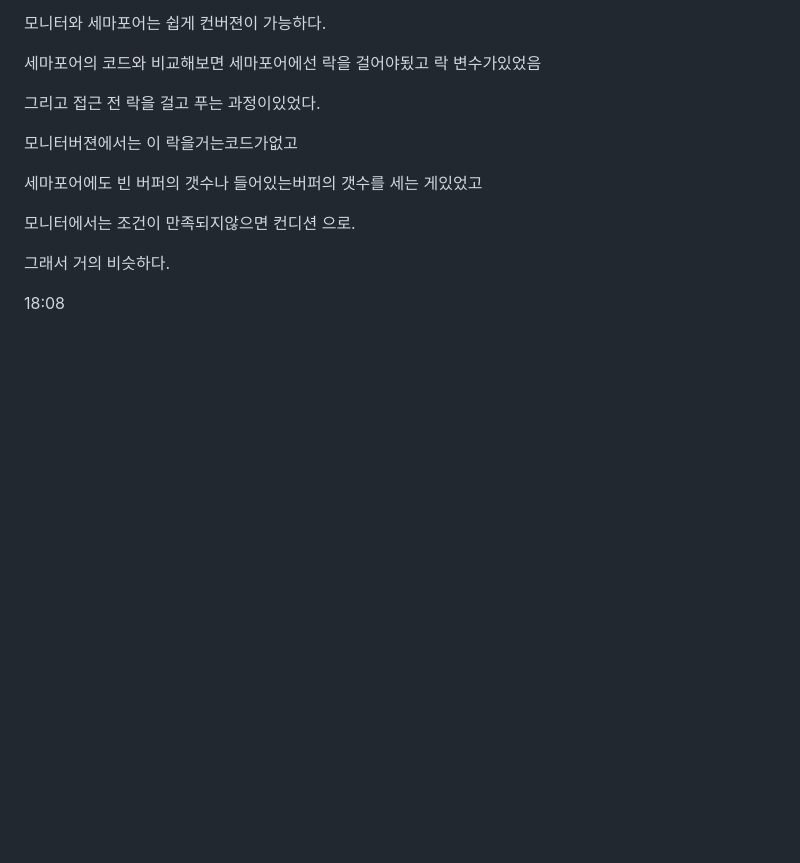
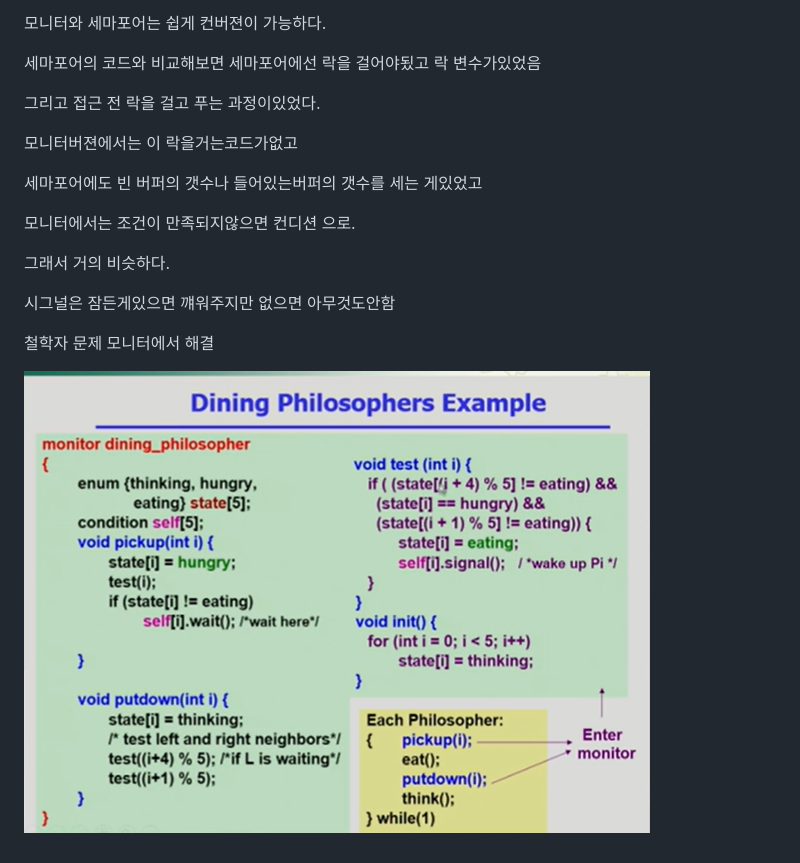
Before and after one commit to K-ESSENCE/TIL-2023-2024, a Markdown page: OS/Process Synchronization.md, the part around the change. Drawn GitHub-style; pictures changed too: OS/image-57.png (added); blank space fills up the shorter version.

```diff
--- a/OS/Process Synchronization.md
+++ b/OS/Process Synchronization.md
@@ -586,4 +586,8 @@ x.signal => 누군가가 x를 다쓰고 빠져나가서 잠들어있는프로세
 
 그래서 거의 비슷하다.
 
-18:08
+시그널은 잠든게있으면 꺠워주지만 없으면 아무것도안함
+
+철학자 문제 모니터에서 해결
+
+![Alt text](image-57.png)
```
Also changed, not shown: OS/image-58.png (added), OS/image-59.png (added).
